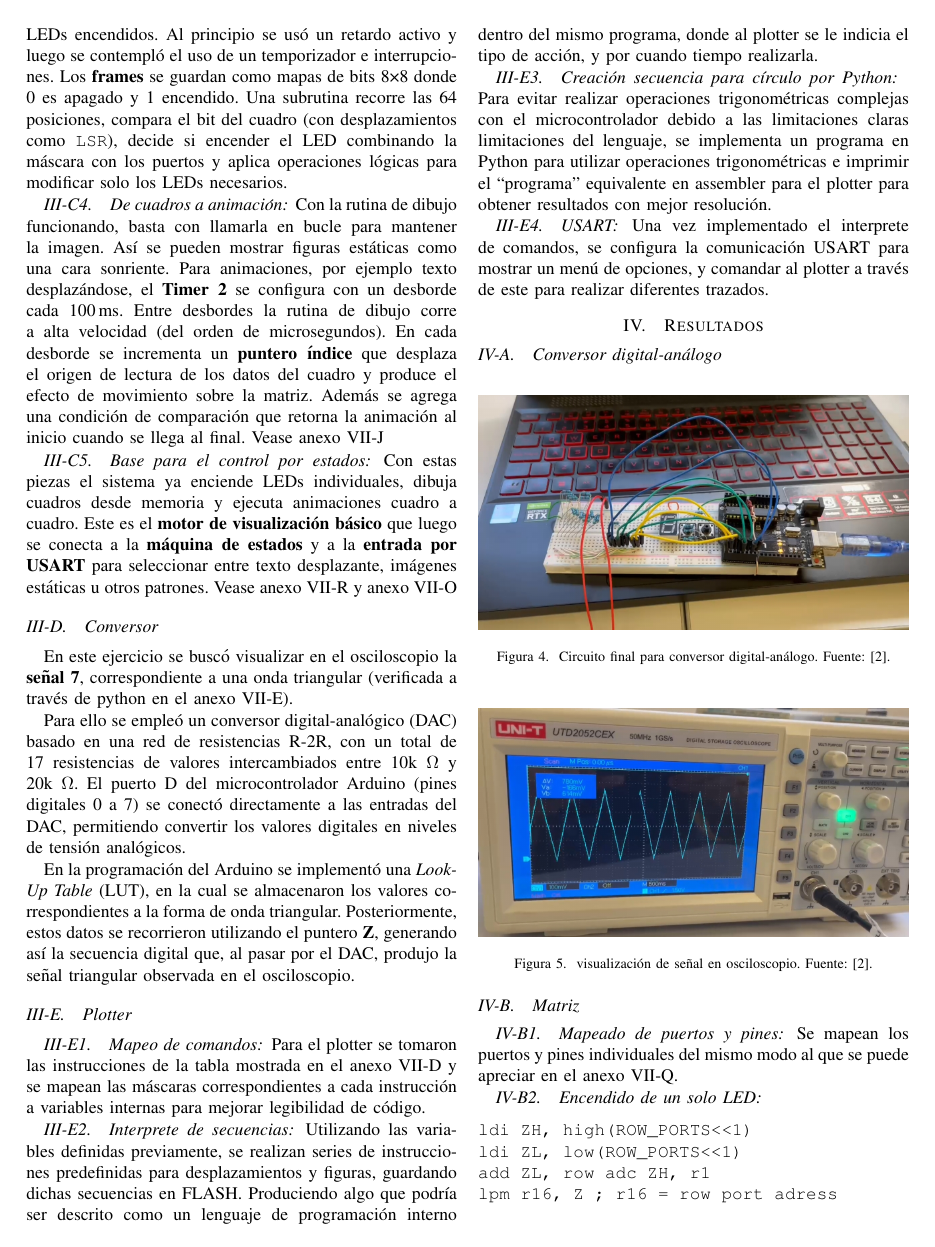
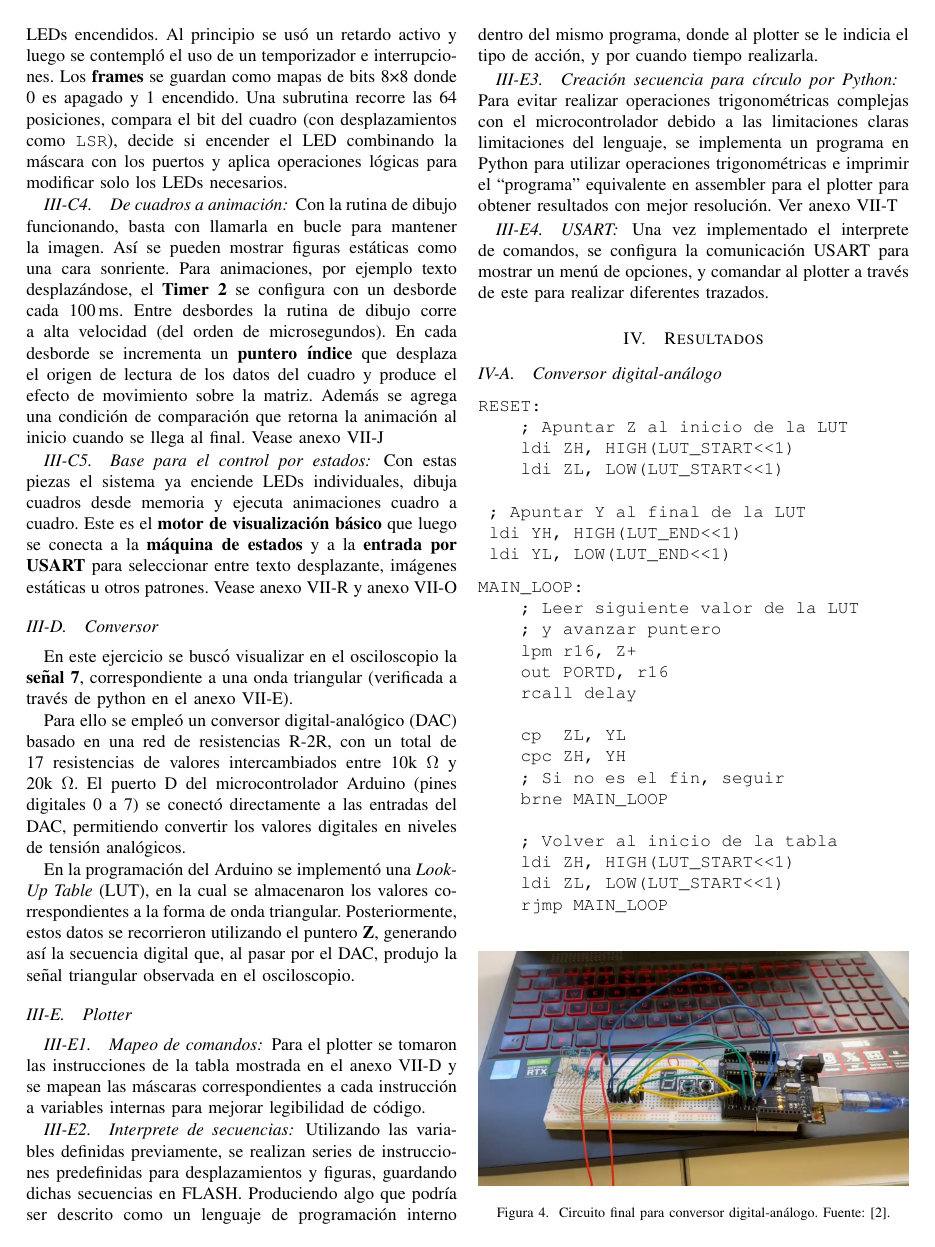
Before and after one commit to MateoLecuna/Tec.Micro, a LaTeX paper (lab1/0 Informe/main.tex, which reads lab1/0 Informe/2_metodologia.tex, lab1/0 Informe/3_resultados.tex): page 5 of 15. Compiled offline with pdfLaTeX.

Commit message:
Metodologia y resultados

```diff
--- a/lab1/0 Informe/2_metodologia.tex
+++ b/lab1/0 Informe/2_metodologia.tex
@@ -67,7 +67,7 @@ Para el plotter se tomaron las instrucciones de la tabla mostrada en el anexo \r
 Utilizando las variables definidas previamente, se realizan series de instrucciones predefinidas para desplazamientos y figuras, guardando dichas secuencias en FLASH. Produciendo algo que podría ser descrito como un lenguaje de programación interno dentro del mismo programa, donde al plotter se le indicia el tipo de acción, y por cuando tiempo realizarla.
 
 \subsubsection{Creación secuencia para círculo por Python}
-Para evitar realizar operaciones trigonométricas complejas con el microcontrolador debido a las limitaciones claras limitaciones del lenguaje, se implementa un programa en Python para utilizar operaciones trigonométricas e imprimir el ``programa'' equivalente en assembler para el plotter para obtener resultados con mejor resolución.
+Para evitar realizar operaciones trigonométricas complejas con el microcontrolador debido a las limitaciones claras limitaciones del lenguaje, se implementa un programa en Python para utilizar operaciones trigonométricas e imprimir el ``programa'' equivalente en assembler para el plotter para obtener resultados con mejor resolución. Ver anexo \ref{anexo:Plotter_Python}
 
 \subsubsection{USART}
 Una vez implementado el interprete de comandos, se configura la comunicación USART para mostrar un menú de opciones, y comandar al plotter a través de este para realizar diferentes trazados.
--- a/lab1/0 Informe/3_resultados.tex
+++ b/lab1/0 Informe/3_resultados.tex
@@ -1,5 +1,35 @@
 \section{Resultados}
 \subsection{Conversor digital-análogo}
+
+\begin{verbatim}
+RESET:
+    ; Apuntar Z al inicio de la LUT
+    ldi ZH, HIGH(LUT_START<<1)
+    ldi ZL, LOW(LUT_START<<1)
+
+	; Apuntar Y al final de la LUT
+	ldi YH, HIGH(LUT_END<<1)
+	ldi YL, LOW(LUT_END<<1)
+\end{verbatim}
+
+\begin{verbatim}
+MAIN_LOOP:
+    ; Leer siguiente valor de la LUT
+    ; y avanzar puntero
+    lpm r16, Z+
+    out PORTD, r16
+    rcall delay
+
+    cp  ZL, YL
+    cpc ZH, YH
+    ; Si no es el fin, seguir
+    brne MAIN_LOOP
+
+    ; Volver al inicio de la tabla
+    ldi ZH, HIGH(LUT_START<<1)
+    ldi ZL, LOW(LUT_START<<1)
+    rjmp MAIN_LOOP
+\end{verbatim}
 
 \begin{figure}[H]
   \centering
```
Also changed, not shown: lab1/0 Informe/main.pdf, lab1/0 Informe/3_resultados.tex (1 more changed lines).
